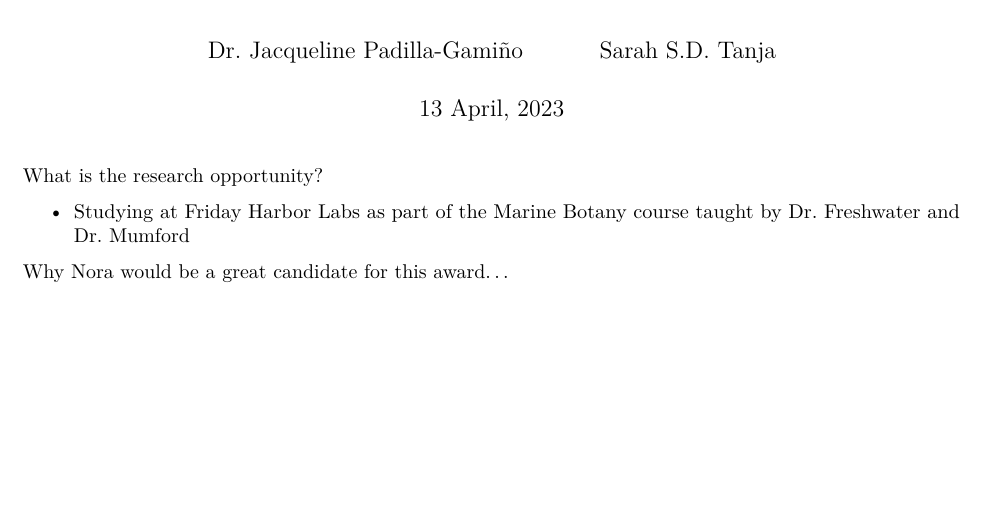
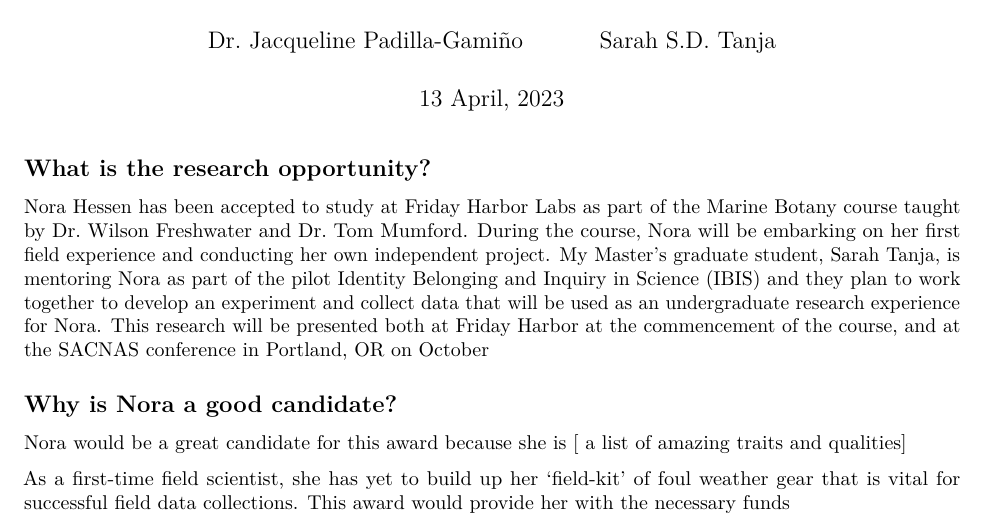
Before and after one commit to norahess/ibis, an R Markdown document (grants/ONeill-Quinn/research-opportunity-summary.Rmd): part of the page, cut so that both start at the same text, the shorter picture padded with empty space. Rendered offline with R 4.5, knitr and Pandoc, then LaTeX, with nearby package versions.

Commit message:
drafting outline

````diff
--- a/grants/ONeill-Quinn/research-opportunity-summary.Rmd
+++ b/grants/ONeill-Quinn/research-opportunity-summary.Rmd
@@ -16,9 +16,13 @@ knitr::opts_chunk$set(echo = FALSE)
 # We are offering support for undergraduate student experiential learning opportunities. These experiences could include, but are not limited to, efforts focusing on field work in the Puget Sound Region. Awards will be in the amount of $1000 and will be distributed directly to the student no later than June 01, 2023. Funds could be used at their discretion to support experiential learning opportunities. To apply for funding, faculty should provide a brief summary of the research opportunity including the educational benefit for a student, as well as an explanation of why you feel a given student would be a great candidate for this award. The application should be no longer than two pages and uploaded as a PDF below
 ```
 
-What is the research opportunity?
+## What is the research opportunity?
 
-- Studying at Friday Harbor Labs as part of the Marine Botany course taught by Dr. Freshwater and Dr. Mumford
+Nora Hessen has been accepted to study at Friday Harbor Labs as part of the Marine Botany course taught by Dr. Wilson Freshwater and Dr. Tom Mumford. During the course, Nora will be embarking on her first field experience and conducting her own independent project. My Master's graduate student, Sarah Tanja, is mentoring Nora as part of the pilot Identity Belonging and Inquiry in Science (IBIS) and they plan to work together to develop an experiment and collect data that will be used as an undergraduate research experience for Nora. This research will be presented both at Friday Harbor at the commencement of the course, and at the SACNAS conference in Portland, OR on October
 
 
-Why Nora would be a great candidate for this award...
+## Why is Nora a good candidate?
+
+Nora would be a great candidate for this award because she is [ a list of amazing traits and qualities]
+
+As a first-time field scientist, she has yet to build up her 'field-kit' of foul weather gear that is vital for successful field data collections. This award would provide her with the necessary funds
````
